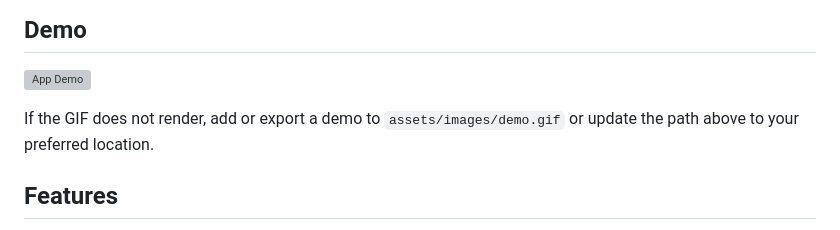
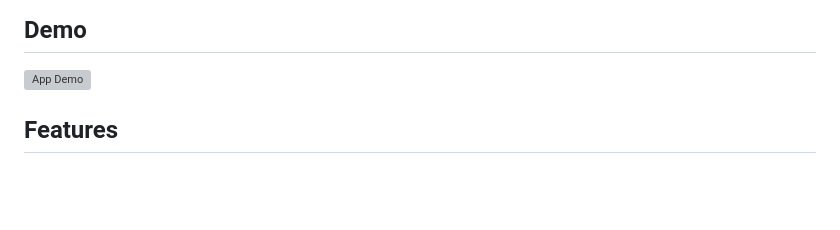
Before and after one commit to Ankit17430/StudyHelp, a Markdown page: README.md, the part around the change. Rendered like a GitHub page; blank space fills up the shorter version; grey boxes are pictures that could not be loaded.

```diff
--- a/README.md
+++ b/README.md
@@ -11,7 +11,6 @@ An educational mobile app built with Expo + React Native that helps kids practic
 
 ![App Demo](assets/images/demo.gif)
 
-If the GIF does not render, add or export a demo to `assets/images/demo.gif` or update the path above to your preferred location.
 
 ## Features
 
```
